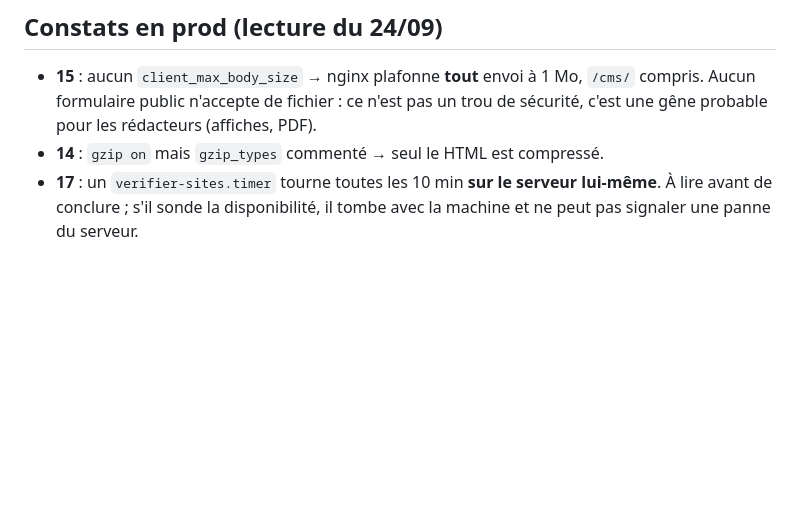
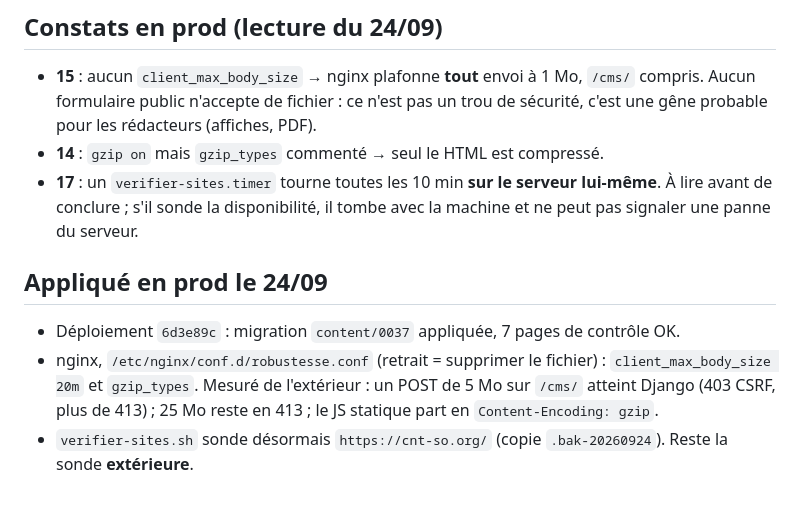
Before and after one commit to cnt-so-numerique/site-cnt-so, a Markdown page: tasks/audit-robustesse-2026-09-24.md, the part around the change. GitHub-like rendering; blank space fills up the shorter version.

```diff
--- a/tasks/audit-robustesse-2026-09-24.md
+++ b/tasks/audit-robustesse-2026-09-24.md
@@ -309,3 +309,13 @@ Plus rien à vérifier en prod pour cet audit.
 - **17** : un `verifier-sites.timer` tourne toutes les 10 min **sur le serveur
   lui-même**. À lire avant de conclure ; s'il sonde la disponibilité, il tombe
   avec la machine et ne peut pas signaler une panne du serveur.
+
+## Appliqué en prod le 24/09
+
+- Déploiement `6d3e89c` : migration `content/0037` appliquée, 7 pages de contrôle OK.
+- nginx, `/etc/nginx/conf.d/robustesse.conf` (retrait = supprimer le fichier) :
+  `client_max_body_size 20m` et `gzip_types`. Mesuré de l'extérieur : un POST de
+  5 Mo sur `/cms/` atteint Django (403 CSRF, plus de 413) ; 25 Mo reste en 413 ;
+  le JS statique part en `Content-Encoding: gzip`.
+- `verifier-sites.sh` sonde désormais `https://cnt-so.org/` (copie
+  `.bak-20260924`). Reste la sonde **extérieure**.
```
Also changed, not shown: tasks/audit-web-2026-09-24.md (added, +122 -0 lines).
